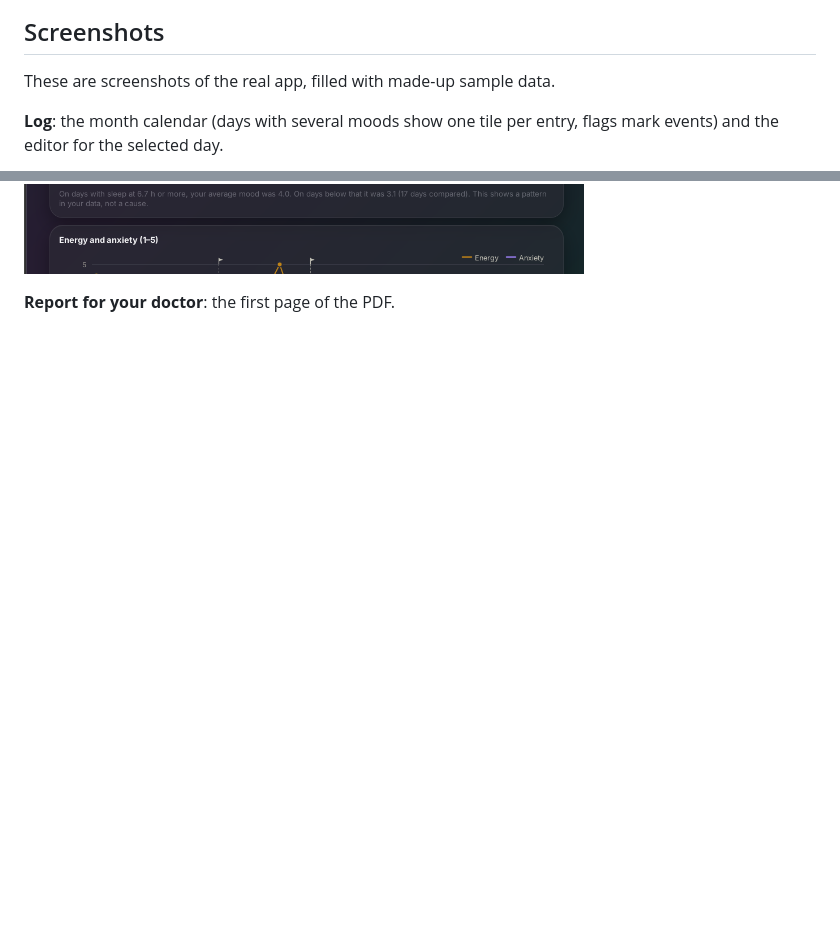
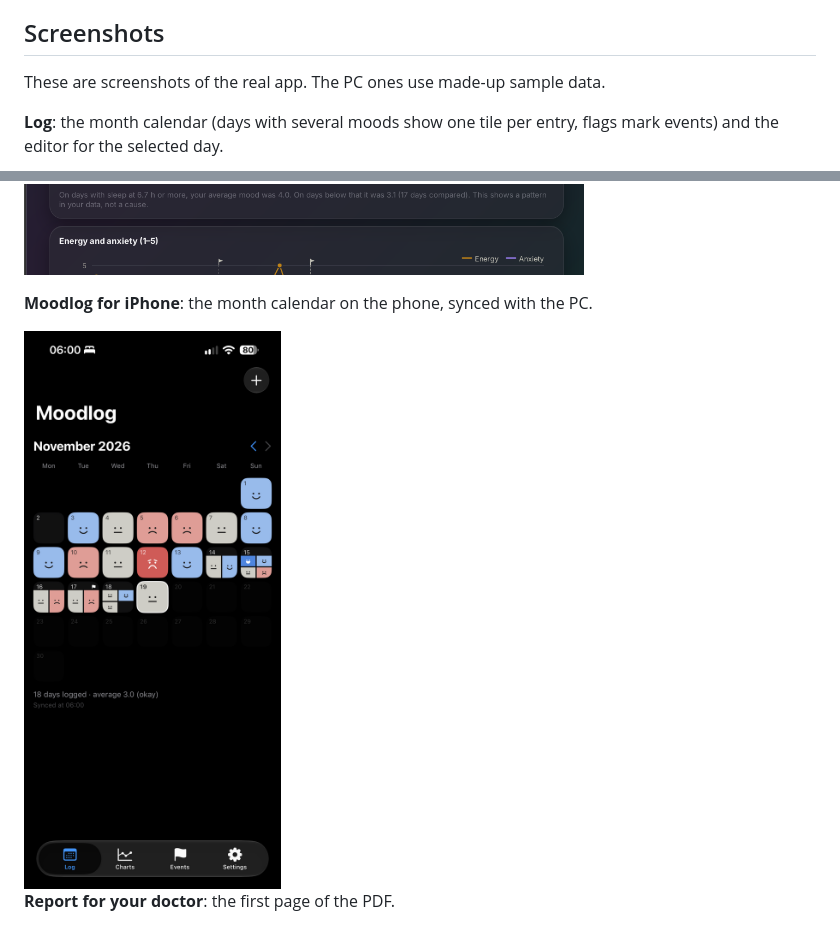
Before and after one commit to Akii-G/moodlog, a Markdown page: README.md, 2 parts joined by grey strips. Drawn GitHub-style; pictures changed too: docs/screenshots/iphone-log.png (added); blank space fills up the shorter version.

Commit message:
README: add a screenshot of Moodlog for iPhone
Co-Authored-By: Claude Opus 5.5 <noreply@anthropic.com>
Claude-Session: https://claude.ai/code/session_01JZuA9C6FC1trKL5RuY3w5P

```diff
--- a/README.md
+++ b/README.md
@@ -9,7 +9,7 @@ A small, local mood tracker for Linux (GTK 4 / libadwaita, one Python file).
 
 ## Screenshots
 
-These are screenshots of the real app, filled with made-up sample data.
+These are screenshots of the real app. The PC ones use made-up sample data.
 
 **Log**: the month calendar (days with several moods show one tile per entry, flags
 mark events) and the editor for the selected day.
@@ -30,6 +30,10 @@ energy and anxiety, and more below.
 ![The Log tab in the Tahoe style, light](docs/screenshots/tahoe-light.png)
 
 ![The Charts tab in the Tahoe style, dark](docs/screenshots/tahoe-dark.png)
+
+**Moodlog for iPhone**: the month calendar on the phone, synced with the PC.
+
+<img src="docs/screenshots/iphone-log.png" alt="The Log tab of Moodlog for iPhone" width="300">
 
 **Report for your doctor**: the first page of the PDF.
 
```
Also changed, not shown: ios/README.md (+2 -0 lines).
